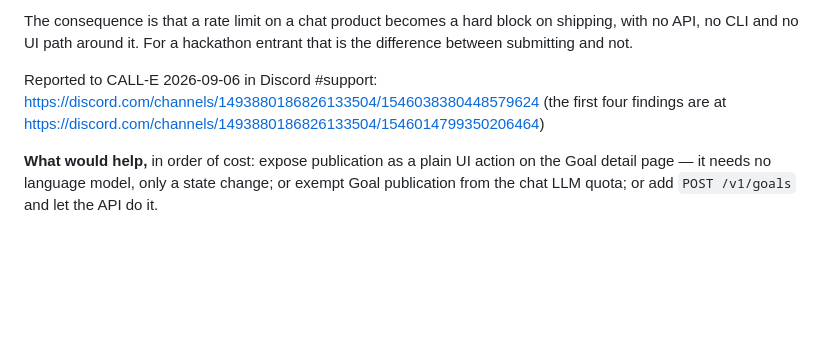
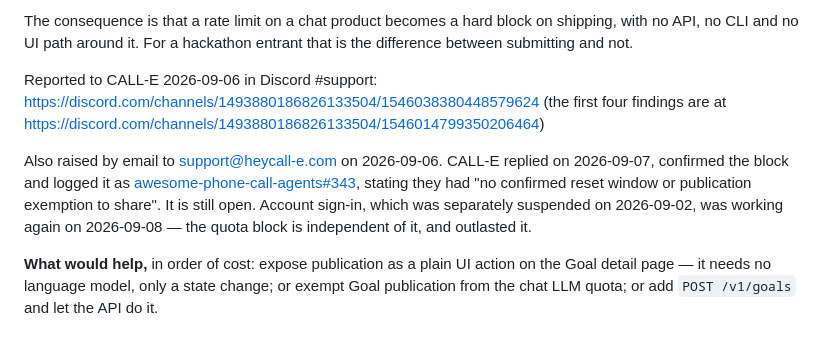
Before and after one commit to edycutjong/countercall, a Markdown page: FEEDBACK.md, the part around the change. Rendered like a GitHub page; blank space fills up the shorter version.

Commit message:
docs(feedback): CALL-E confirmed the Goal-publication block, and it outlived the login outage
Finding 5 reported that publishing a Goal is reachable only through CALL-E
Chat and that Chat refuses every first prompt with an LLM usage limit. Until
now that was our account's word for it.

CALL-E replied by email on 2026-09-07, confirmed the block and logged it as
awesome-phone-call-agents#343, stating they have no confirmed reset window
and no publication exemption to offer. The issue is still open.

The finding also needed a correction it did not have. Two separate blocks
have been conflated: account sign-in was suspended platform-wide on
2026-09-02 after a security incident, and the Chat LLM quota is a different
thing entirely. Sign-in was working again on 2026-09-08 and the quota block
was unchanged — it outlasted the outage. A reader who assumed the outage was
the cause would conclude the finding had already fixed itself.

goal_6mi7m565agdr remains in Draft and goals.get still returns
409 goal_not_executable. None of this is load-bearing: the Calls transport
carries the same pinned contract as a request-scoped result_schema and needs
only CALLE_API_KEY, verified against the live service the same day.

```diff
--- a/FEEDBACK.md
+++ b/FEEDBACK.md
@@ -186,6 +186,13 @@ Reported to CALL-E 2026-09-06 in Discord #support:
 (the first four findings are at
 <https://discord.com/channels/1493880186826133504/1546014799350206464>)
 
+Also raised by email to support@heycall-e.com on 2026-09-06. CALL-E replied on 2026-09-07,
+confirmed the block and logged it as
+[awesome-phone-call-agents#343](https://github.com/CALLE-AI/awesome-phone-call-agents/issues/343),
+stating they had "no confirmed reset window or publication exemption to share". It is still
+open. Account sign-in, which was separately suspended on 2026-09-02, was working again on
+2026-09-08 — the quota block is independent of it, and outlasted it.
+
 **What would help,** in order of cost: expose publication as a plain UI action on the Goal
 detail page — it needs no language model, only a state change; or exempt Goal publication from
 the chat LLM quota; or add `POST /v1/goals` and let the API do it.
```
